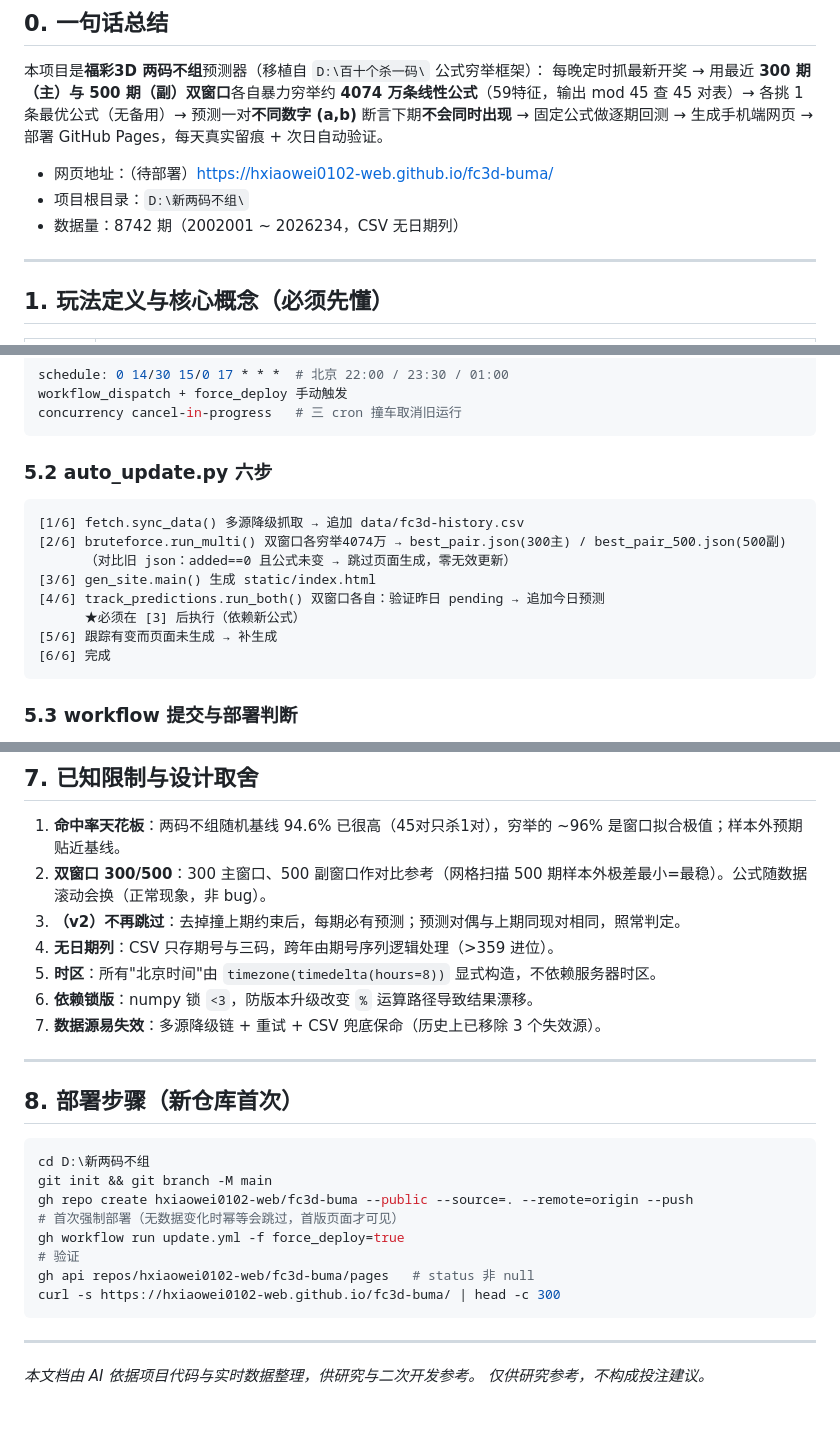
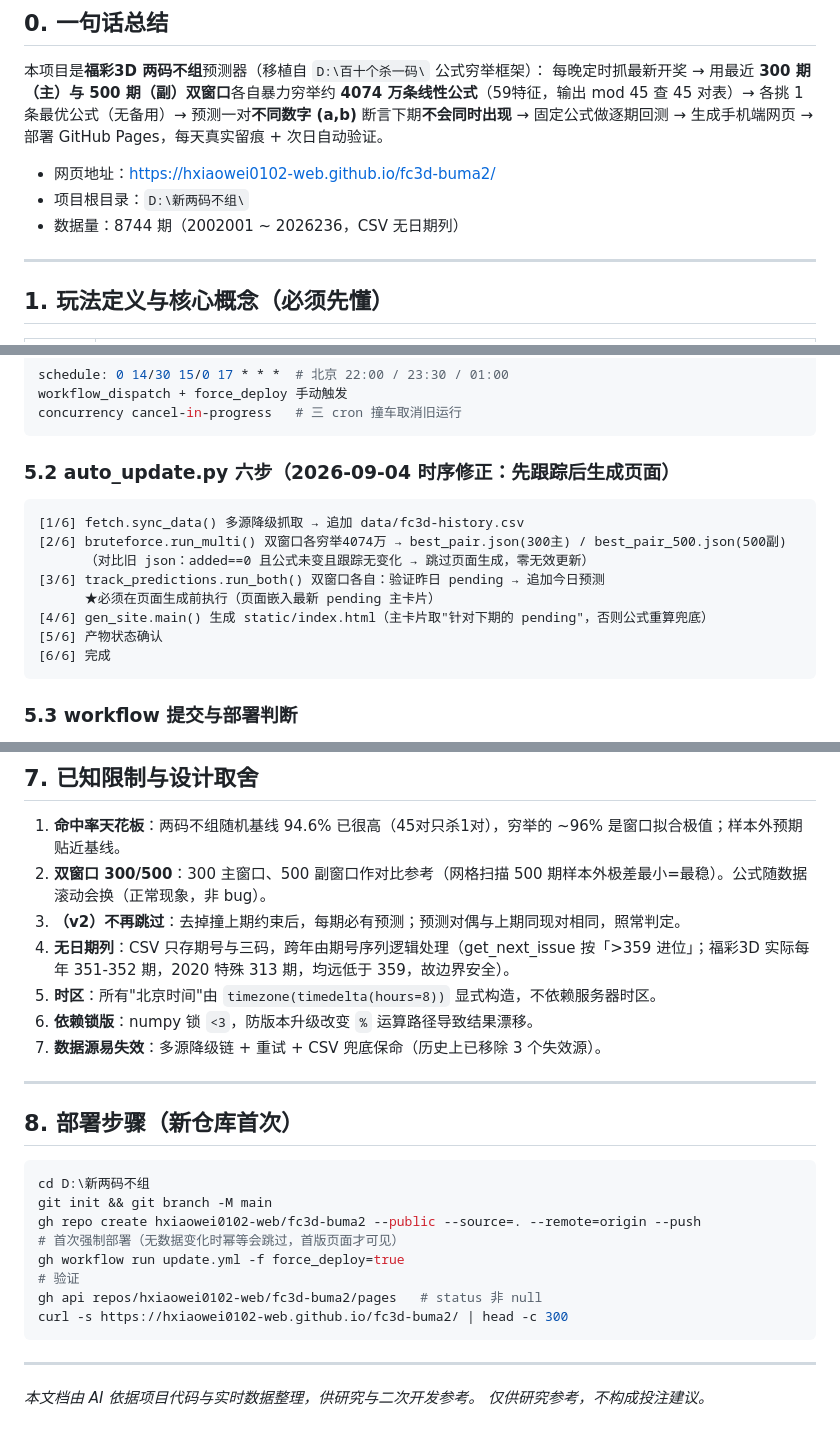
Before and after one commit to hxiaowei0102-web/fc3d-buma2, a Markdown page: docs/项目全貌.md, 3 parts joined by grey strips. GitHub-like rendering.

Commit message:
sync 16ef040: 风险审计修复+数据推进2026238 [skip ci]

````diff
--- a/docs/项目全貌.md
+++ b/docs/项目全貌.md
@@ -10,9 +10,9 @@
 本项目是**福彩3D 两码不组**预测器（移植自 `D:\百十个杀一码\` 公式穷举框架）：
 每晚定时抓最新开奖 → 用最近 **300 期（主）与 500 期（副）双窗口**各自暴力穷举约 **4074 万条线性公式**（59特征，输出 mod 45 查 45 对表）→ 各挑 1 条最优公式（无备用）→ 预测一对**不同数字 (a,b)** 断言下期**不会同时出现** → 固定公式做逐期回测 → 生成手机端网页 → 部署 GitHub Pages，每天真实留痕 + 次日自动验证。
 
-- 网页地址：（待部署）https://hxiaowei0102-web.github.io/fc3d-buma/
+- 网页地址：https://hxiaowei0102-web.github.io/fc3d-buma2/
 - 项目根目录：`D:\新两码不组\`
-- 数据量：8742 期（2002001 ~ 2026234，CSV 无日期列）
+- 数据量：8744 期（2002001 ~ 2026236，CSV 无日期列）
 
 ---
 
@@ -122,15 +122,15 @@ workflow_dispatch + force_deploy 手动触发
 concurrency cancel-in-progress   # 三 cron 撞车取消旧运行
 ```
 
-### 5.2 auto_update.py 六步
+### 5.2 auto_update.py 六步（2026-09-04 时序修正：先跟踪后生成页面）
 ```
 [1/6] fetch.sync_data() 多源降级抓取 → 追加 data/fc3d-history.csv
 [2/6] bruteforce.run_multi() 双窗口各穷举4074万 → best_pair.json(300主) / best_pair_500.json(500副)
-      （对比旧 json：added==0 且公式未变 → 跳过页面生成，零无效更新）
-[3/6] gen_site.main() 生成 static/index.html
-[4/6] track_predictions.run_both() 双窗口各自：验证昨日 pending → 追加今日预测
-      ★必须在 [3] 后执行（依赖新公式）
-[5/6] 跟踪有变而页面未生成 → 补生成
+      （对比旧 json：added==0 且公式未变且跟踪无变化 → 跳过页面生成，零无效更新）
+[3/6] track_predictions.run_both() 双窗口各自：验证昨日 pending → 追加今日预测
+      ★必须在页面生成前执行（页面嵌入最新 pending 主卡片）
+[4/6] gen_site.main() 生成 static/index.html（主卡片取"针对下期的 pending"，否则公式重算兜底）
+[5/6] 产物状态确认
 [6/6] 完成
 ```
 
@@ -160,7 +160,7 @@ concurrency cancel-in-progress   # 三 cron 撞车取消旧运行
 1. **命中率天花板**：两码不组随机基线 94.6% 已很高（45对只杀1对），穷举的 ~96% 是窗口拟合极值；样本外预期贴近基线。
 2. **双窗口 300/500**：300 主窗口、500 副窗口作对比参考（网格扫描 500 期样本外极差最小=最稳）。公式随数据滚动会换（正常现象，非 bug）。
 3. **（v2）不再跳过**：去掉撞上期约束后，每期必有预测；预测对偶与上期同现对相同，照常判定。
-4. **无日期列**：CSV 只存期号与三码，跨年由期号序列逻辑处理（>359 进位）。
+4. **无日期列**：CSV 只存期号与三码，跨年由期号序列逻辑处理（get_next_issue 按「>359 进位」；福彩3D 实际每年 351-352 期，2020 特殊 313 期，均远低于 359，故边界安全）。
 5. **时区**：所有"北京时间"由 `timezone(timedelta(hours=8))` 显式构造，不依赖服务器时区。
 6. **依赖锁版**：numpy 锁 `<3`，防版本升级改变 `%` 运算路径导致结果漂移。
 7. **数据源易失效**：多源降级链 + 重试 + CSV 兜底保命（历史上已移除 3 个失效源）。
@@ -172,12 +172,12 @@ concurrency cancel-in-progress   # 三 cron 撞车取消旧运行
 ```bash
 cd D:\新两码不组
 git init && git branch -M main
-gh repo create hxiaowei0102-web/fc3d-buma --public --source=. --remote=origin --push
+gh repo create hxiaowei0102-web/fc3d-buma2 --public --source=. --remote=origin --push
 # 首次强制部署（无数据变化时幂等会跳过，首版页面才可见）
 gh workflow run update.yml -f force_deploy=true
 # 验证
-gh api repos/hxiaowei0102-web/fc3d-buma/pages   # status 非 null
-curl -s https://hxiaowei0102-web.github.io/fc3d-buma/ | head -c 300
+gh api repos/hxiaowei0102-web/fc3d-buma2/pages   # status 非 null
+curl -s https://hxiaowei0102-web.github.io/fc3d-buma2/ | head -c 300
 ```
 
 ---
````
Also changed, not shown: other parts of docs/项目全貌.md (+1 -1 lines).
